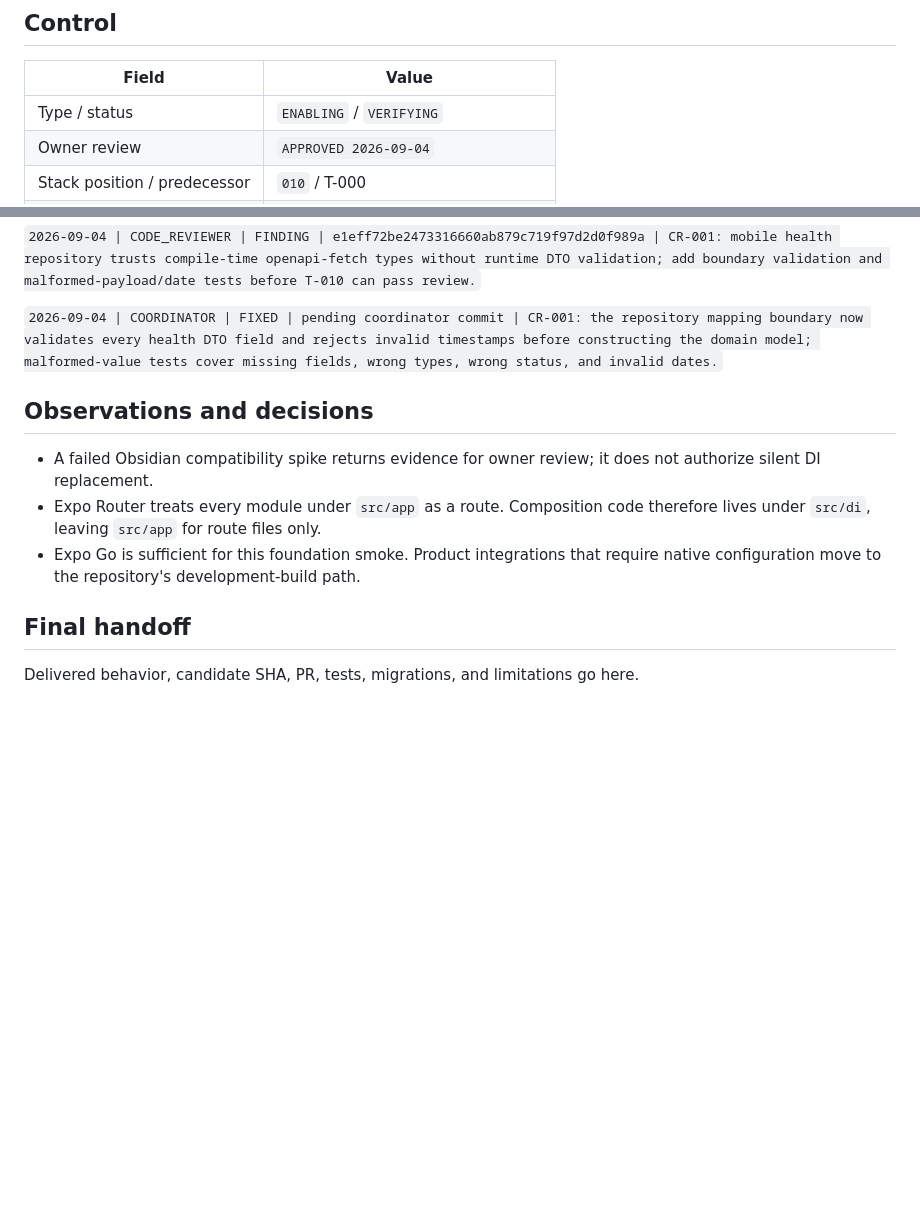
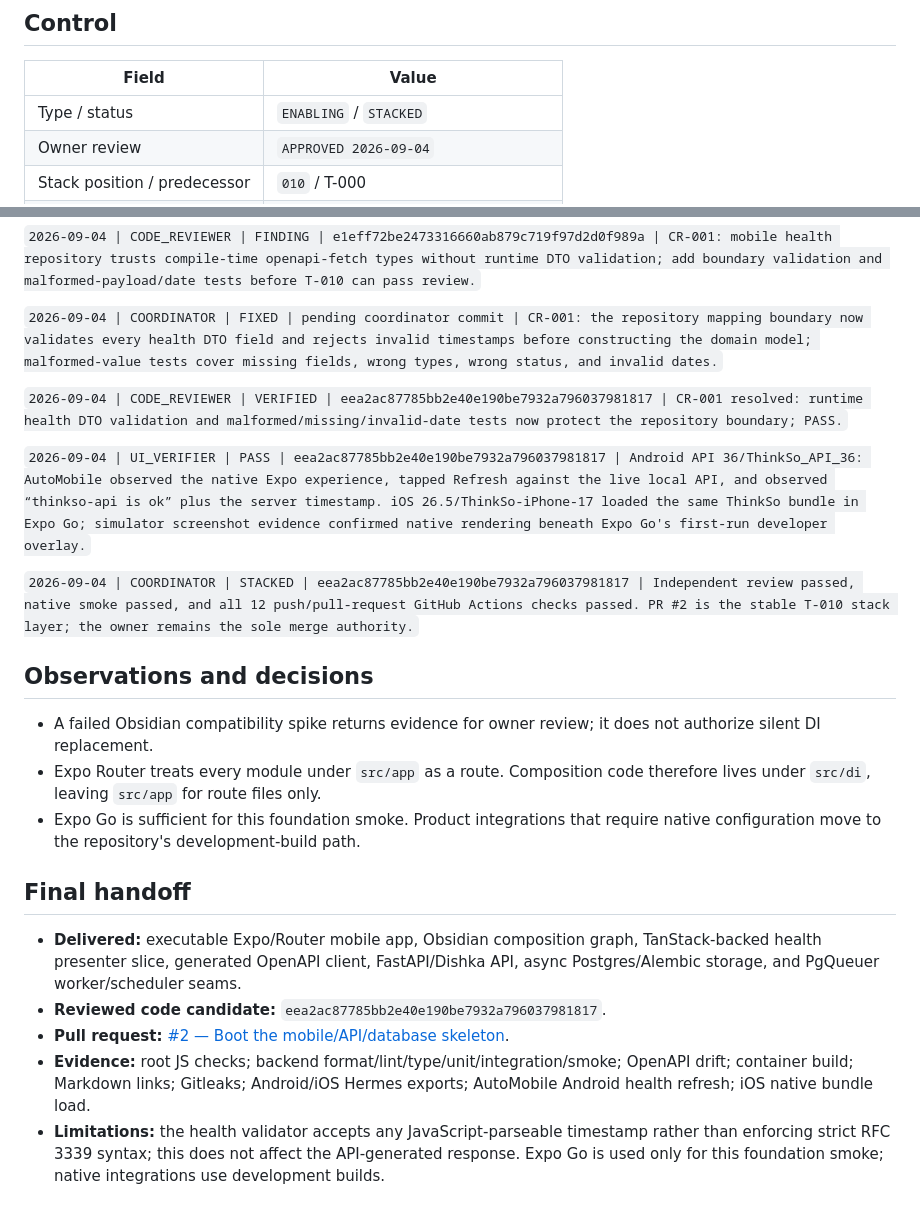
Before and after one commit to dmitchelljackson/ThinkSo, a Markdown page: wiki/tickets/t-010-executable-skeleton.md, 2 parts joined by grey strips. Rendered like a GitHub page; blank space fills up the shorter version.

Commit message:
docs: record T-010 verification

```diff
--- a/wiki/tickets/t-010-executable-skeleton.md
+++ b/wiki/tickets/t-010-executable-skeleton.md
@@ -4,6 +4,6 @@
 
 | Field | Value |
 |---|---|
-| Type / status | `ENABLING` / `VERIFYING` |
+| Type / status | `ENABLING` / `STACKED` |
 | Owner review | `APPROVED 2026-09-04` |
 | Stack position / predecessor | `010` / T-000 |
@@ -58,6 +58,12 @@ One command boots Postgres and the backend entrypoints, the Expo development app
 
 `2026-09-04 | COORDINATOR | FIXED | pending coordinator commit | CR-001: the repository mapping boundary now validates every health DTO field and rejects invalid timestamps before constructing the domain model; malformed-value tests cover missing fields, wrong types, wrong status, and invalid dates.`
 
+`2026-09-04 | CODE_REVIEWER | VERIFIED | eea2ac87785bb2e40e190be7932a796037981817 | CR-001 resolved: runtime health DTO validation and malformed/missing/invalid-date tests now protect the repository boundary; PASS.`
+
+`2026-09-04 | UI_VERIFIER | PASS | eea2ac87785bb2e40e190be7932a796037981817 | Android API 36/ThinkSo_API_36: AutoMobile observed the native Expo experience, tapped Refresh against the live local API, and observed “thinkso-api is ok” plus the server timestamp. iOS 26.5/ThinkSo-iPhone-17 loaded the same ThinkSo bundle in Expo Go; simulator screenshot evidence confirmed native rendering beneath Expo Go's first-run developer overlay.`
+
+`2026-09-04 | COORDINATOR | STACKED | eea2ac87785bb2e40e190be7932a796037981817 | Independent review passed, native smoke passed, and all 12 push/pull-request GitHub Actions checks passed. PR #2 is the stable T-010 stack layer; the owner remains the sole merge authority.`
+
 ## Observations and decisions
 
 - A failed Obsidian compatibility spike returns evidence for owner review; it does not authorize silent DI replacement.
@@ -66,4 +72,8 @@ One command boots Postgres and the backend entrypoints, the Expo development app
 
 ## Final handoff
 
-Delivered behavior, candidate SHA, PR, tests, migrations, and limitations go here.
+- **Delivered:** executable Expo/Router mobile app, Obsidian composition graph, TanStack-backed health presenter slice, generated OpenAPI client, FastAPI/Dishka API, async Postgres/Alembic storage, and PgQueuer worker/scheduler seams.
+- **Reviewed code candidate:** `eea2ac87785bb2e40e190be7932a796037981817`.
+- **Pull request:** [#2 — Boot the mobile/API/database skeleton](https://github.com/dmitchelljackson/ThinkSo/pull/2).
+- **Evidence:** root JS checks; backend format/lint/type/unit/integration/smoke; OpenAPI drift; container build; Markdown links; Gitleaks; Android/iOS Hermes exports; AutoMobile Android health refresh; iOS native bundle load.
+- **Limitations:** the health validator accepts any JavaScript-parseable timestamp rather than enforcing strict RFC 3339 syntax; this does not affect the API-generated response. Expo Go is used only for this foundation smoke; native integrations use development builds.
```
Also changed, not shown: other parts of wiki/tickets/t-010-executable-skeleton.md (+1 -1 lines), wiki/log.md (+4 -0 lines), wiki/tickets/index.md (+1 -1 lines).
